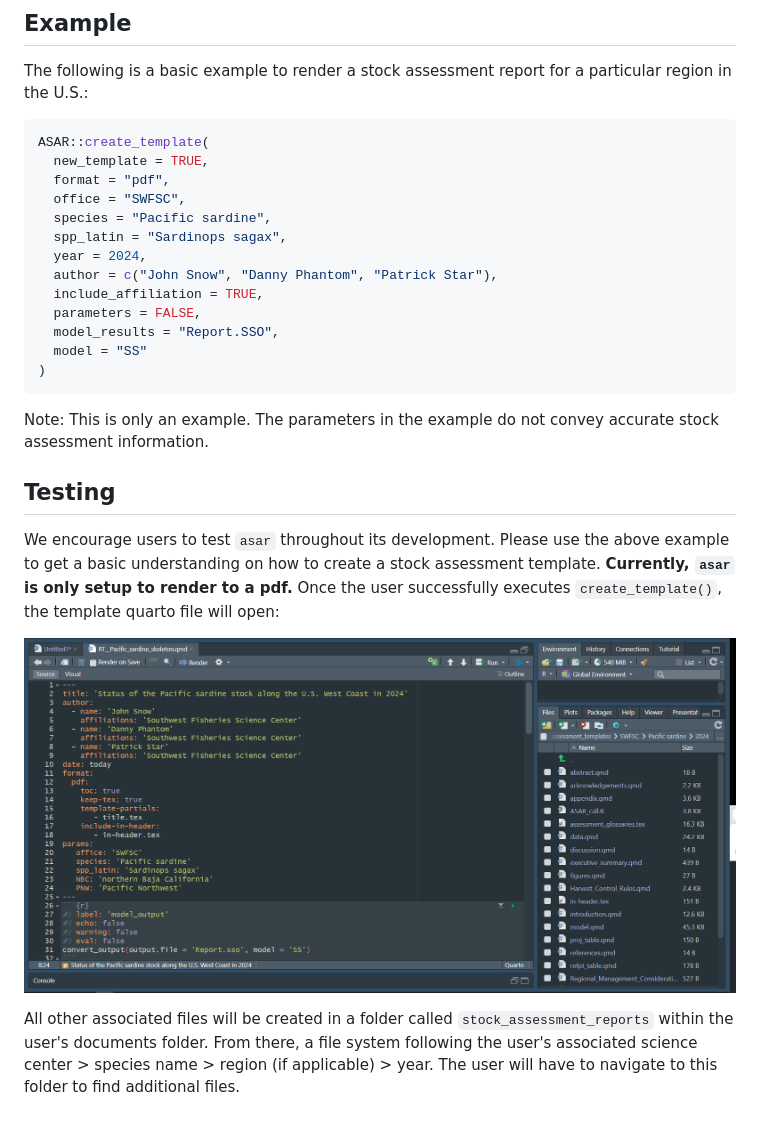
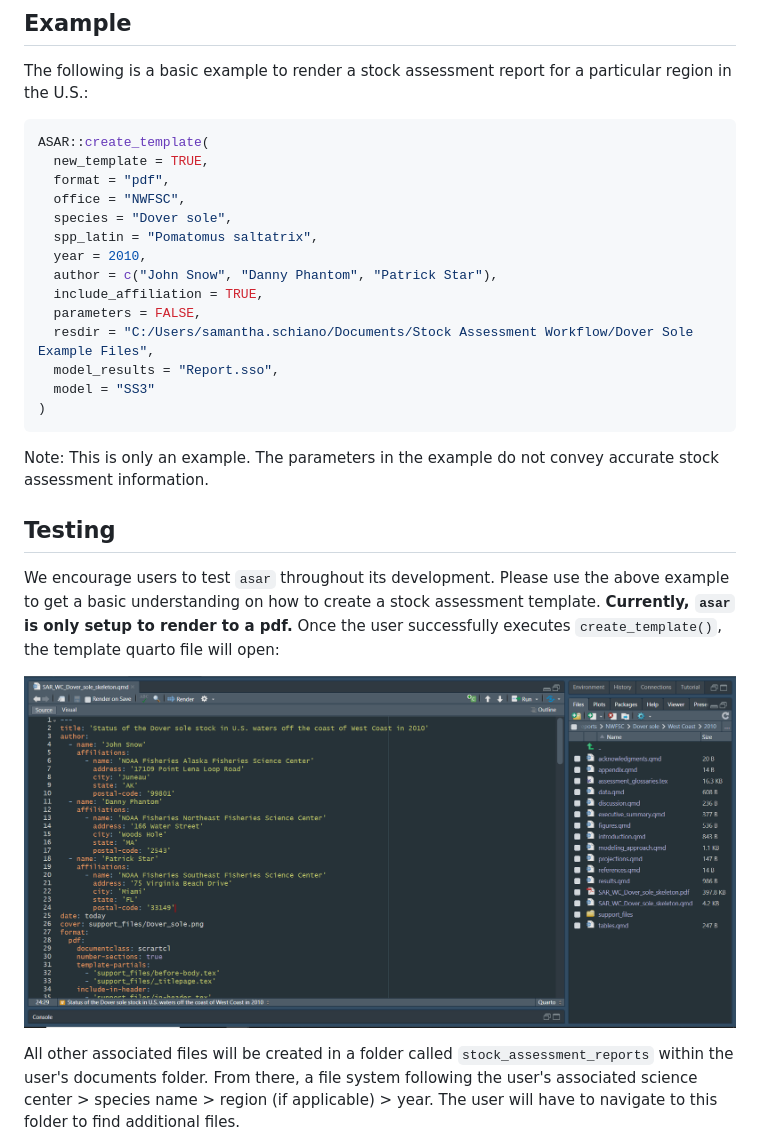
Before and after one commit to nmfs-ost/asar, a Markdown page: README.md, the part around the change. Rendered like a GitHub page; pictures changed too: inst/resources/example_pop-up.PNG.

Commit message:
Update README to reflect example images

````diff
--- a/README.md
+++ b/README.md
@@ -35,15 +35,16 @@ The following is a basic example to render a stock assessment report for a parti
 ASAR::create_template(
   new_template = TRUE,
   format = "pdf",
-  office = "SWFSC",
-  species = "Pacific sardine",
-  spp_latin = "Sardinops sagax",
-  year = 2024,
+  office = "NWFSC",
+  species = "Dover sole",
+  spp_latin = "Pomatomus saltatrix",
+  year = 2010,
   author = c("John Snow", "Danny Phantom", "Patrick Star"),
   include_affiliation = TRUE,
   parameters = FALSE,
-  model_results = "Report.SSO",
-  model = "SS"
+  resdir = "C:/Users/samantha.schiano/Documents/Stock Assessment Workflow/Dover Sole Example Files",
+  model_results = "Report.sso",
+  model = "SS3"
 )
 ```
 
````
